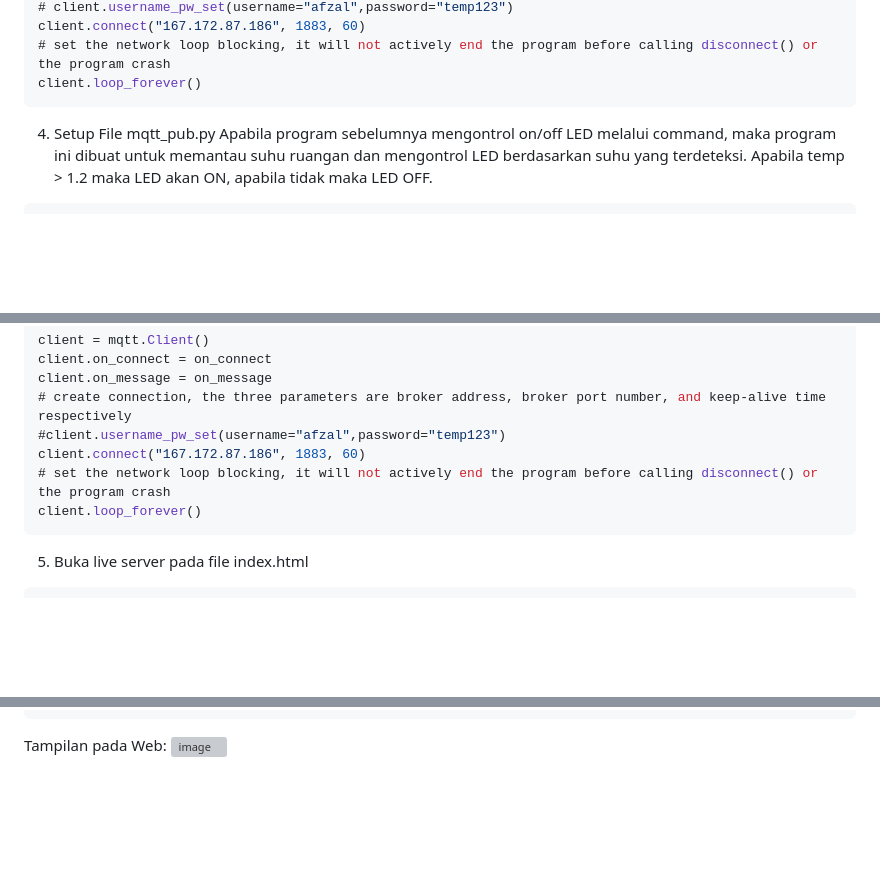
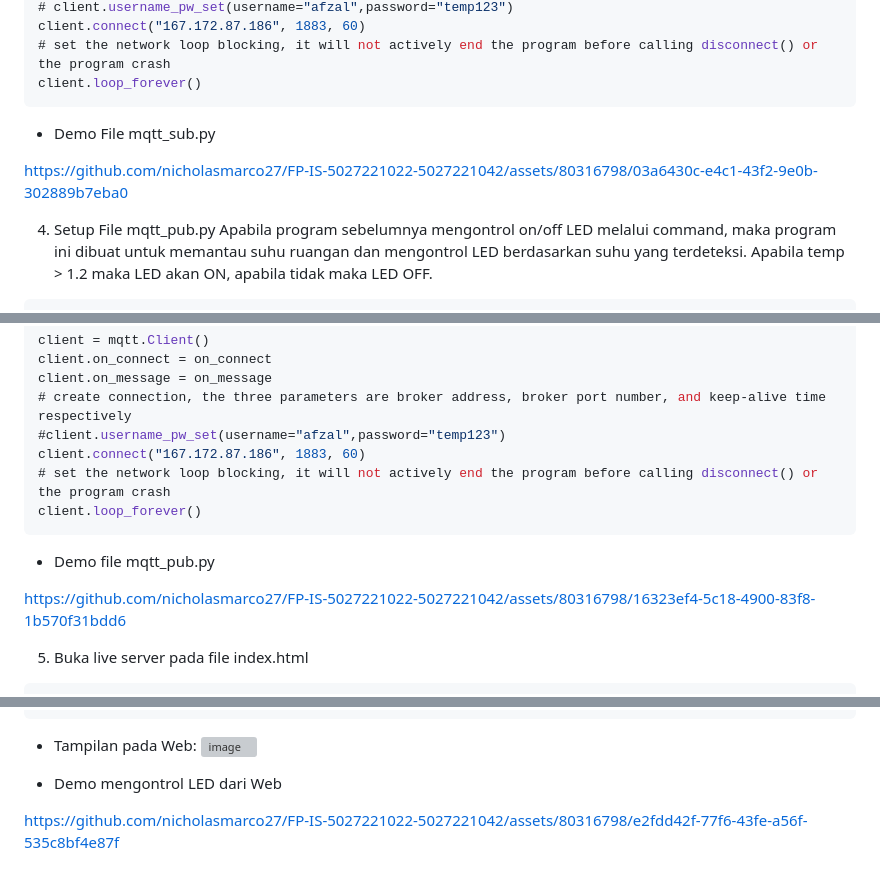
Before and after one commit to nicholasmarco27/FP-IS-5027221022-5027221042, a Markdown page: README.md, 3 parts joined by grey strips. GitHub-like rendering; blank space fills up the shorter version; grey boxes are pictures that could not be loaded.

Commit message:
add video demo

````diff
--- a/README.md
+++ b/README.md
@@ -457,6 +457,11 @@ client.connect("167.172.87.186", 1883, 60)
 # set the network loop blocking, it will not actively end the program before calling disconnect() or the program crash
 client.loop_forever()
 ```
+- Demo File mqtt_sub.py
+
+https://github.com/nicholasmarco27/FP-IS-5027221022-5027221042/assets/80316798/03a6430c-e4c1-43f2-9e0b-302889b7eba0
+
+
 
 4. Setup File mqtt_pub.py
 Apabila program sebelumnya mengontrol on/off LED melalui command, maka program ini dibuat untuk memantau suhu ruangan dan mengontrol LED berdasarkan suhu yang terdeteksi. Apabila temp > 1.2 maka LED akan ON, apabila tidak maka LED OFF.
@@ -494,6 +499,12 @@ client.connect("167.172.87.186", 1883, 60)
 # set the network loop blocking, it will not actively end the program before calling disconnect() or the program crash
 client.loop_forever()
 ```
+- Demo file mqtt_pub.py
+
+https://github.com/nicholasmarco27/FP-IS-5027221022-5027221042/assets/80316798/16323ef4-5c18-4900-83f8-1b570f31bdd6
+
+
+
 5. Buka live server pada file index.html
 ```html
 <!doctype html>
@@ -651,5 +662,9 @@ client.loop_forever()
   </body>
 </html>
 ```
-Tampilan pada Web:
+- Tampilan pada Web:
 ![image](https://github.com/nicholasmarco27/FP-IS-5027221022-5027221042/assets/80316798/224b9afc-01cf-4563-90c9-ec5bb9ccef0d)
+
+- Demo mengontrol LED dari Web
+
+https://github.com/nicholasmarco27/FP-IS-5027221022-5027221042/assets/80316798/e2fdd42f-77f6-43fe-a56f-535c8bf4e87f
````
